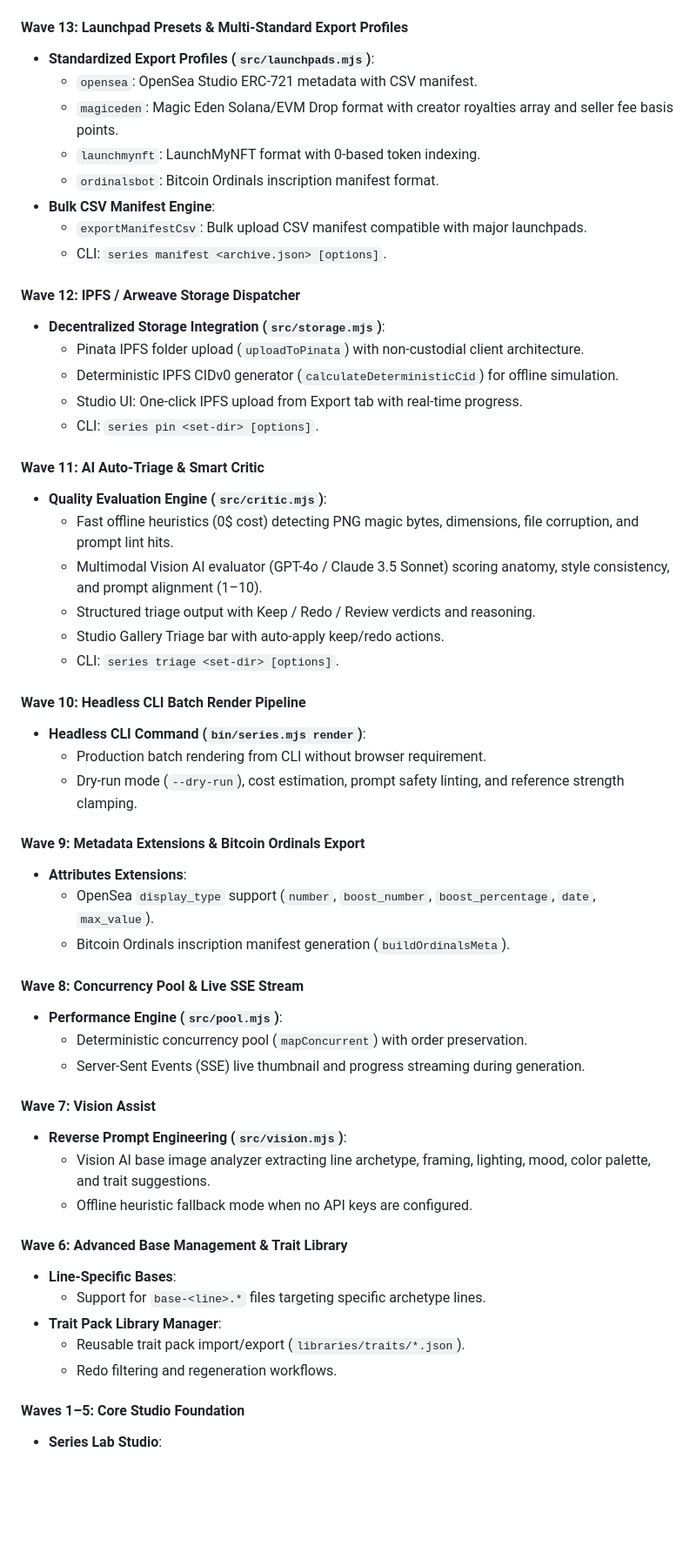
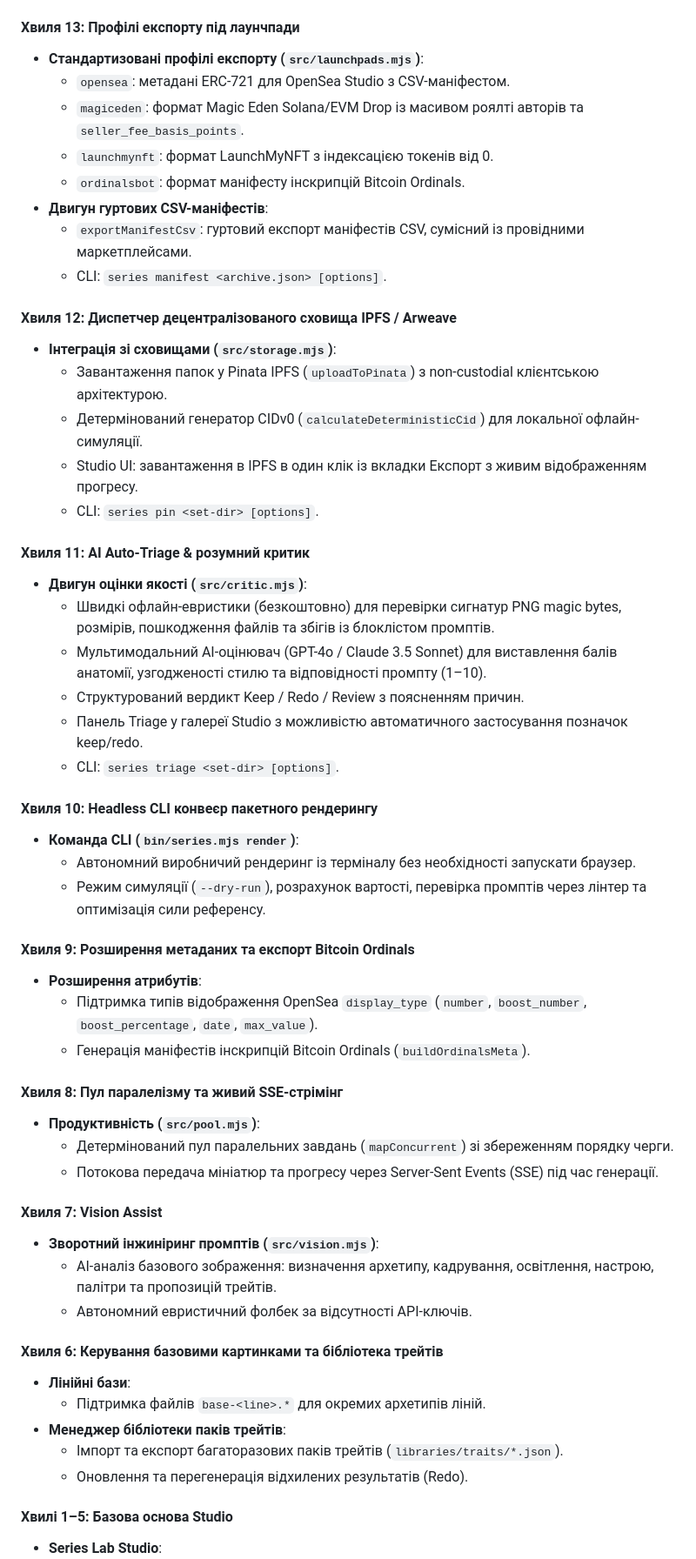
Before and after one commit to ech2corrosionrrd/series-studio, a Markdown page: CHANGELOG.md, the part around one of its changes. Shown at 87% size. Rendered like a GitHub page; blank space fills up the shorter version.

```diff
--- a/CHANGELOG.md
+++ b/CHANGELOG.md
@@ -50,56 +50,56 @@ and this project adheres to [Semantic Versioning](https://semver.org/spec/v2.0.0
   - CLI: `series release-config <archive.json> [options]`.
 
-#### Wave 13: Launchpad Presets & Multi-Standard Export Profiles
-- **Standardized Export Profiles (`src/launchpads.mjs`)**:
-  - `opensea`: OpenSea Studio ERC-721 metadata with CSV manifest.
-  - `magiceden`: Magic Eden Solana/EVM Drop format with creator royalties array and seller fee basis points.
-  - `launchmynft`: LaunchMyNFT format with 0-based token indexing.
-  - `ordinalsbot`: Bitcoin Ordinals inscription manifest format.
-- **Bulk CSV Manifest Engine**:
-  - `exportManifestCsv`: Bulk upload CSV manifest compatible with major launchpads.
+#### Хвиля 13: Профілі експорту під лаунчпади
+- **Стандартизовані профілі експорту (`src/launchpads.mjs`)**:
+  - `opensea`: метадані ERC-721 для OpenSea Studio з CSV-маніфестом.
+  - `magiceden`: формат Magic Eden Solana/EVM Drop із масивом роялті авторів та `seller_fee_basis_points`.
+  - `launchmynft`: формат LaunchMyNFT з індексацією токенів від 0.
+  - `ordinalsbot`: формат маніфесту інскрипцій Bitcoin Ordinals.
+- **Двигун гуртових CSV-маніфестів**:
+  - `exportManifestCsv`: гуртовий експорт маніфестів CSV, сумісний із провідними маркетплейсами.
   - CLI: `series manifest <archive.json> [options]`.
 
-#### Wave 12: IPFS / Arweave Storage Dispatcher
-- **Decentralized Storage Integration (`src/storage.mjs`)**:
-  - Pinata IPFS folder upload (`uploadToPinata`) with non-custodial client architecture.
-  - Deterministic IPFS CIDv0 generator (`calculateDeterministicCid`) for offline simulation.
-  - Studio UI: One-click IPFS upload from Export tab with real-time progress.
+#### Хвиля 12: Диспетчер децентралізованого сховища IPFS / Arweave
+- **Інтеграція зі сховищами (`src/storage.mjs`)**:
+  - Завантаження папок у Pinata IPFS (`uploadToPinata`) з non-custodial клієнтською архітектурою.
+  - Детермінований генератор CIDv0 (`calculateDeterministicCid`) для локальної офлайн-симуляції.
+  - Studio UI: завантаження в IPFS в один клік із вкладки Експорт з живим відображенням прогресу.
   - CLI: `series pin <set-dir> [options]`.
 
-#### Wave 11: AI Auto-Triage & Smart Critic
-- **Quality Evaluation Engine (`src/critic.mjs`)**:
-  - Fast offline heuristics (0$ cost) detecting PNG magic bytes, dimensions, file corruption, and prompt lint hits.
-  - Multimodal Vision AI evaluator (GPT-4o / Claude 3.5 Sonnet) scoring anatomy, style consistency, and prompt alignment (1–10).
-  - Structured triage output with Keep / Redo / Review verdicts and reasoning.
-  - Studio Gallery Triage bar with auto-apply keep/redo actions.
+#### Хвиля 11: AI Auto-Triage & розумний критик
+- **Двигун оцінки якості (`src/critic.mjs`)**:
+  - Швидкі офлайн-евристики (безкоштовно) для перевірки сигнатур PNG magic bytes, розмірів, пошкодження файлів та збігів із блоклістом промптів.
+  - Мультимодальний AI-оцінювач (GPT-4o / Claude 3.5 Sonnet) для виставлення балів анатомії, узгодженості стилю та відповідності промпту (1–10).
+  - Структурований вердикт Keep / Redo / Review з поясненням причин.
+  - Панель Triage у галереї Studio з можливістю автоматичного застосування позначок keep/redo.
   - CLI: `series triage <set-dir> [options]`.
 
-#### Wave 10: Headless CLI Batch Render Pipeline
-- **Headless CLI Command (`bin/series.mjs render`)**:
-  - Production batch rendering from CLI without browser requirement.
-  - Dry-run mode (`--dry-run`), cost estimation, prompt safety linting, and reference strength clamping.
+#### Хвиля 10: Headless CLI конвеєр пакетного рендерингу
+- **Команда CLI (`bin/series.mjs render`)**:
+  - Автономний виробничий рендеринг із терміналу без необхідності запускати браузер.
+  - Режим симуляції (`--dry-run`), розрахунок вартості, перевірка промптів через лінтер та оптимізація сили референсу.
 
-#### Wave 9: Metadata Extensions & Bitcoin Ordinals Export
-- **Attributes Extensions**:
-  - OpenSea `display_type` support (`number`, `boost_number`, `boost_percentage`, `date`, `max_value`).
-  - Bitcoin Ordinals inscription manifest generation (`buildOrdinalsMeta`).
+#### Хвиля 9: Розширення метаданих та експорт Bitcoin Ordinals
+- **Розширення атрибутів**:
+  - Підтримка типів відображення OpenSea `display_type` (`number`, `boost_number`, `boost_percentage`, `date`, `max_value`).
+  - Генерація маніфестів інскрипцій Bitcoin Ordinals (`buildOrdinalsMeta`).
 
-#### Wave 8: Concurrency Pool & Live SSE Stream
-- **Performance Engine (`src/pool.mjs`)**:
-  - Deterministic concurrency pool (`mapConcurrent`) with order preservation.
-  - Server-Sent Events (SSE) live thumbnail and progress streaming during generation.
+#### Хвиля 8: Пул паралелізму та живий SSE-стрімінг
+- **Продуктивність (`src/pool.mjs`)**:
+  - Детермінований пул паралельних завдань (`mapConcurrent`) зі збереженням порядку черги.
+  - Потокова передача мініатюр та прогресу через Server-Sent Events (SSE) під час генерації.
 
-#### Wave 7: Vision Assist
-- **Reverse Prompt Engineering (`src/vision.mjs`)**:
-  - Vision AI base image analyzer extracting line archetype, framing, lighting, mood, color palette, and trait suggestions.
-  - Offline heuristic fallback mode when no API keys are configured.
+#### Хвиля 7: Vision Assist
+- **Зворотний інжиніринг промптів (`src/vision.mjs`)**:
+  - AI-аналіз базового зображення: визначення архетипу, кадрування, освітлення, настрою, палітри та пропозицій трейтів.
+  - Автономний евристичний фолбек за відсутності API-ключів.
 
-#### Wave 6: Advanced Base Management & Trait Library
-- **Line-Specific Bases**:
-  - Support for `base-<line>.*` files targeting specific archetype lines.
-- **Trait Pack Library Manager**:
-  - Reusable trait pack import/export (`libraries/traits/*.json`).
-  - Redo filtering and regeneration workflows.
+#### Хвиля 6: Керування базовими картинками та бібліотека трейтів
+- **Лінійні бази**:
+  - Підтримка файлів `base-<line>.*` для окремих архетипів ліній.
+- **Менеджер бібліотеки паків трейтів**:
+  - Імпорт та експорт багаторазових паків трейтів (`libraries/traits/*.json`).
+  - Оновлення та перегенерація відхилених результатів (Redo).
 
-#### Waves 1–5: Core Studio Foundation
+#### Хвилі 1–5: Базова основа Studio
 - **Series Lab Studio**:
```
Also changed, not shown: other parts of CHANGELOG.md (+48 -48 lines), README.md (+10 -13 lines).
